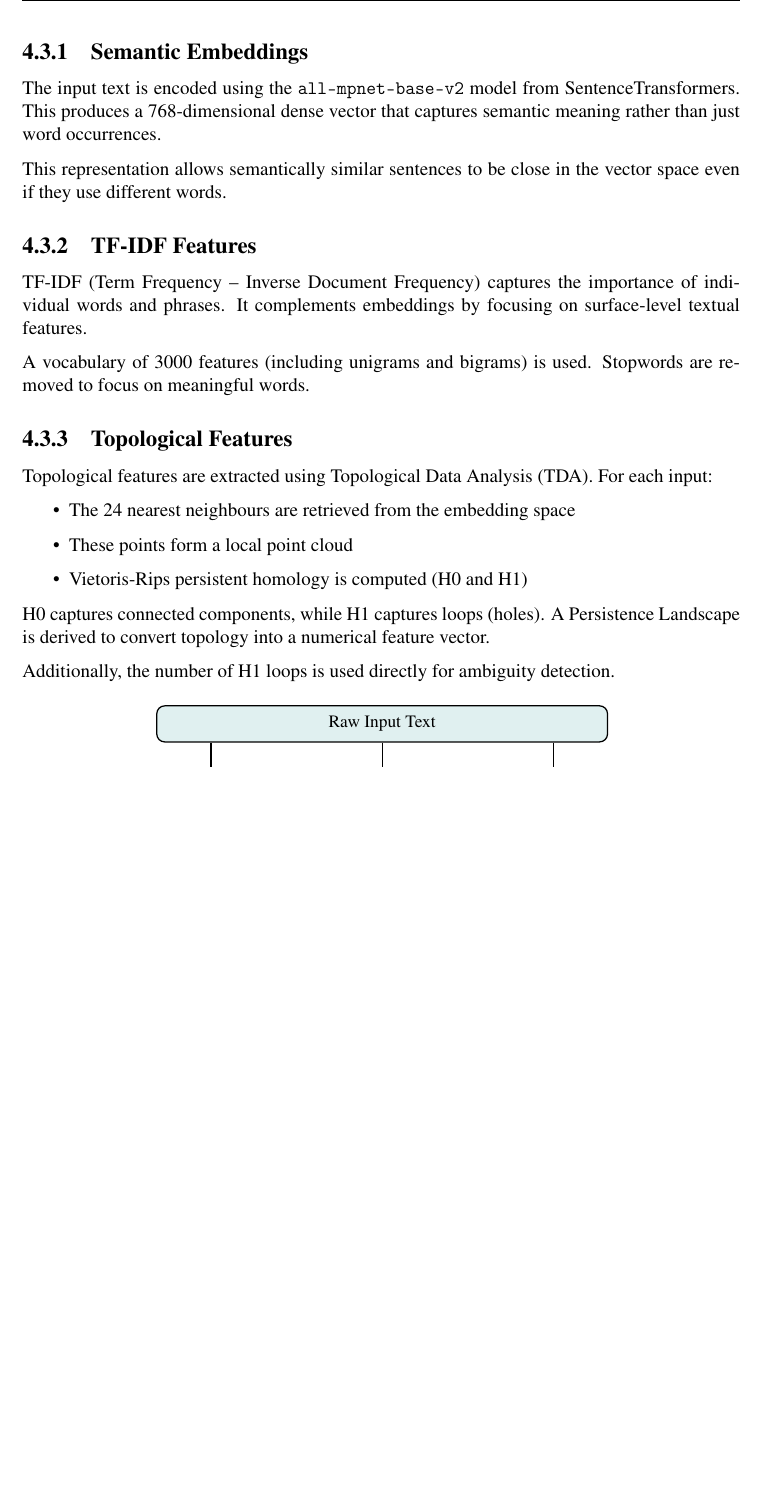
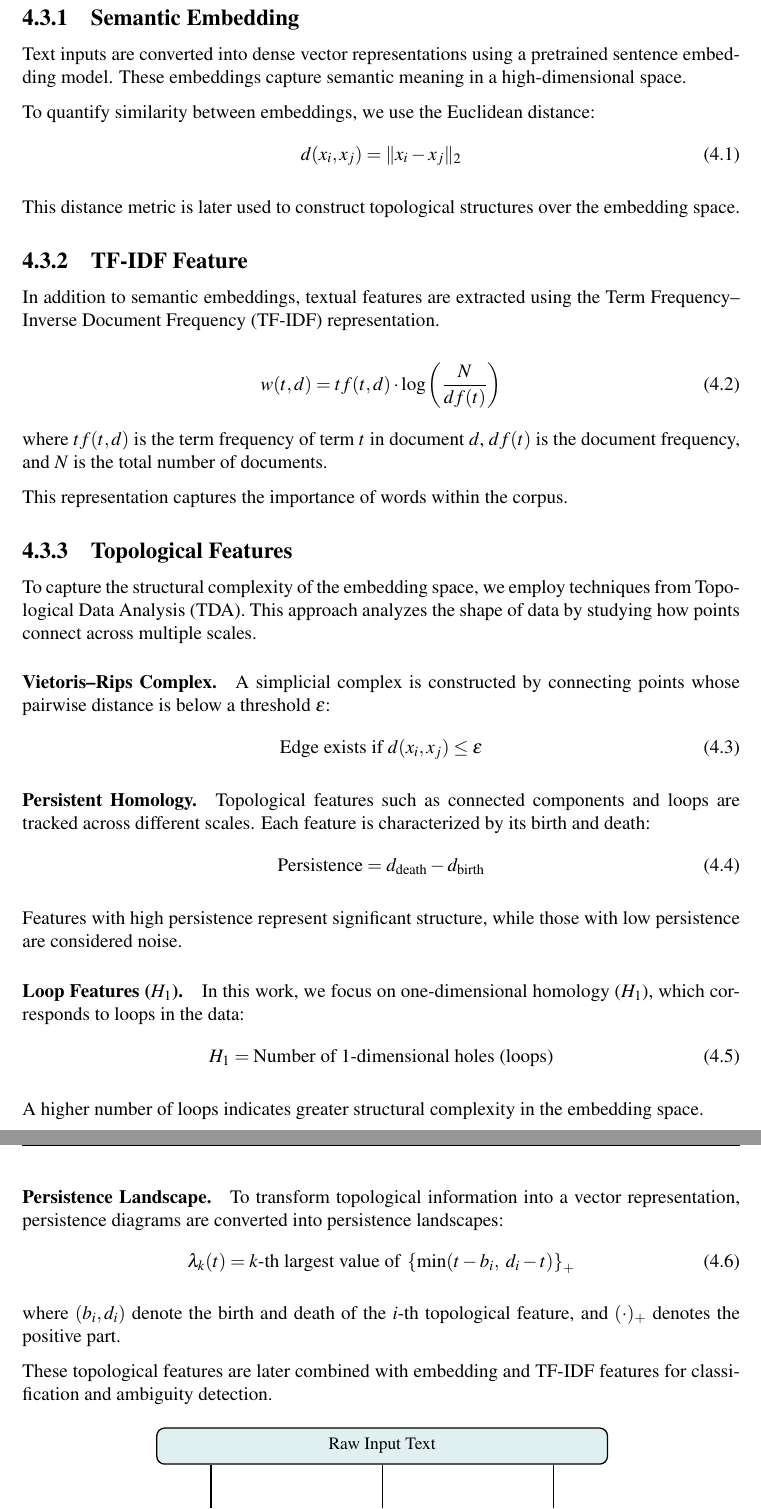
Before and after one commit to rajeetvk/Project_Report, a LaTeX thesis (main.tex, which reads chapter4.tex): part of page 25 of 55 before the commit and two parts of pages 25 and 26 of 55 after it, the two joined at a grey line, cut so that both start at the same text, the shorter picture padded with empty space. Compiled offline with pdfLaTeX.

Commit message:
Add mathematical formulations to Feature Extraction subsections (4.3.1-4.3.3)

```diff
--- a/chapter4.tex
+++ b/chapter4.tex
@@ -77,36 +77,76 @@ detection layer to yield the final predicted label.
 Three types of features are extracted for each input. Each type captures a different aspect of the
 text.
 
-\subsection{Semantic Embeddings}
+\subsection{Semantic Embedding}
 
-The input text is encoded using the \texttt{all-mpnet-base-v2} model from SentenceTransformers.
-This produces a 768-dimensional dense vector that captures semantic meaning rather than just
-word occurrences.
+Text inputs are converted into dense vector representations using a pretrained sentence
+embedding model. These embeddings capture semantic meaning in a high-dimensional space.
 
-This representation allows semantically similar sentences to be close in the vector space even
-if they use different words.
+To quantify similarity between embeddings, we use the Euclidean distance:
+\begin{equation}
+d(x_i, x_j) = \|x_i - x_j\|_2
+\end{equation}
 
-\subsection{TF-IDF Features}
+This distance metric is later used to construct topological structures over the embedding space.
 
-TF-IDF (Term Frequency -- Inverse Document Frequency) captures the importance of individual
-words and phrases. It complements embeddings by focusing on surface-level textual features.
+\subsection{TF-IDF Feature}
 
-A vocabulary of 3000 features (including unigrams and bigrams) is used. Stopwords are removed
-to focus on meaningful words.
+In addition to semantic embeddings, textual features are extracted using the Term
+Frequency--Inverse Document Frequency (TF-IDF) representation.
+
+\begin{equation}
+w(t, d) = tf(t, d) \cdot \log\left(\frac{N}{df(t)}\right)
+\end{equation}
+
+where $tf(t, d)$ is the term frequency of term $t$ in document $d$, $df(t)$ is the document
+frequency, and $N$ is the total number of documents.
+
+This representation captures the importance of words within the corpus.
 
 \subsection{Topological Features}
 
-Topological features are extracted using Topological Data Analysis (TDA). For each input:
-\begin{itemize}
-    \item The 24 nearest neighbours are retrieved from the embedding space
-    \item These points form a local point cloud
-    \item Vietoris-Rips persistent homology is computed (H0 and H1)
-\end{itemize}
+To capture the structural complexity of the embedding space, we employ techniques from
+Topological Data Analysis (TDA). This approach analyzes the shape of data by studying how
+points connect across multiple scales.
 
-H0 captures connected components, while H1 captures loops (holes). A Persistence Landscape is
-derived to convert topology into a numerical feature vector.
+\paragraph{Vietoris--Rips Complex.}
+A simplicial complex is constructed by connecting points whose pairwise distance is below a
+threshold $\epsilon$:
+\begin{equation}
+\text{Edge exists if } d(x_i, x_j) \leq \epsilon
+\end{equation}
 
-Additionally, the number of H1 loops is used directly for ambiguity detection.
+\paragraph{Persistent Homology.}
+Topological features such as connected components and loops are tracked across different
+scales. Each feature is characterized by its birth and death:
+\begin{equation}
+\text{Persistence} = d_{\text{death}} - d_{\text{birth}}
+\end{equation}
+
+Features with high persistence represent significant structure, while those with low persistence
+are considered noise.
+
+\paragraph{Loop Features ($H_1$).}
+In this work, we focus on one-dimensional homology ($H_1$), which corresponds to loops in the
+data:
+\begin{equation}
+H_1 = \text{Number of 1-dimensional holes (loops)}
+\end{equation}
+
+A higher number of loops indicates greater structural complexity in the embedding space.
+
+\paragraph{Persistence Landscape.}
+To transform topological information into a vector representation, persistence diagrams are
+converted into persistence landscapes:
+\begin{equation}
+\lambda_k(t) = k\text{-th largest value of } \left\{ \min(t - b_i,\; d_i - t) \right\}_+
+\end{equation}
+
+where $(b_i, d_i)$ denote the birth and death of the $i$-th topological feature, and
+$(\cdot)_+$ denotes the positive part.
+
+These topological features are later combined with embedding and TF-IDF features for
+classification and ambiguity detection.
 
 %% ---- Figure 4.2: Feature Extraction Pipeline ----
 \begin{figure}[H]
```
Also changed, not shown: main.pdf.
